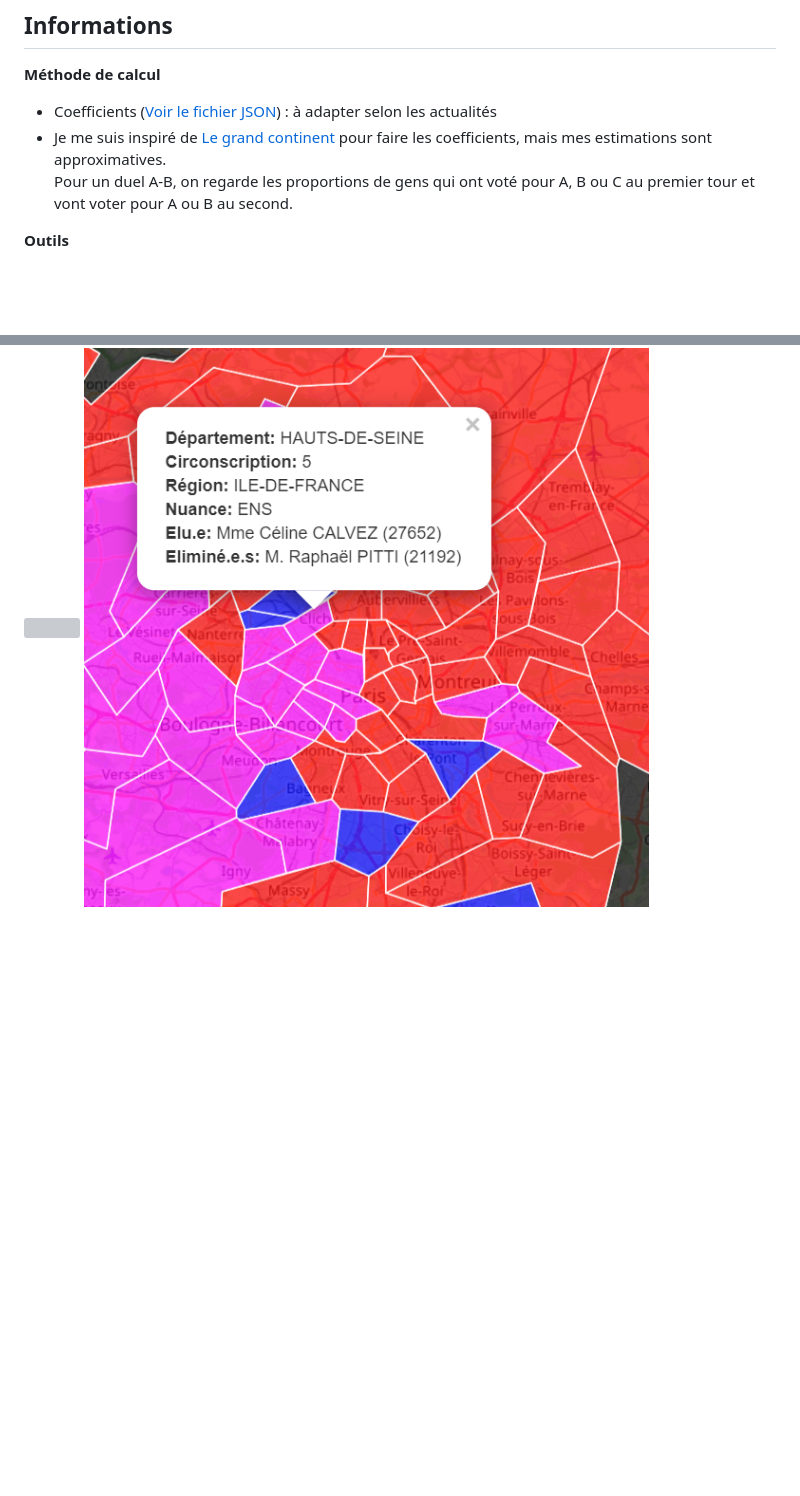
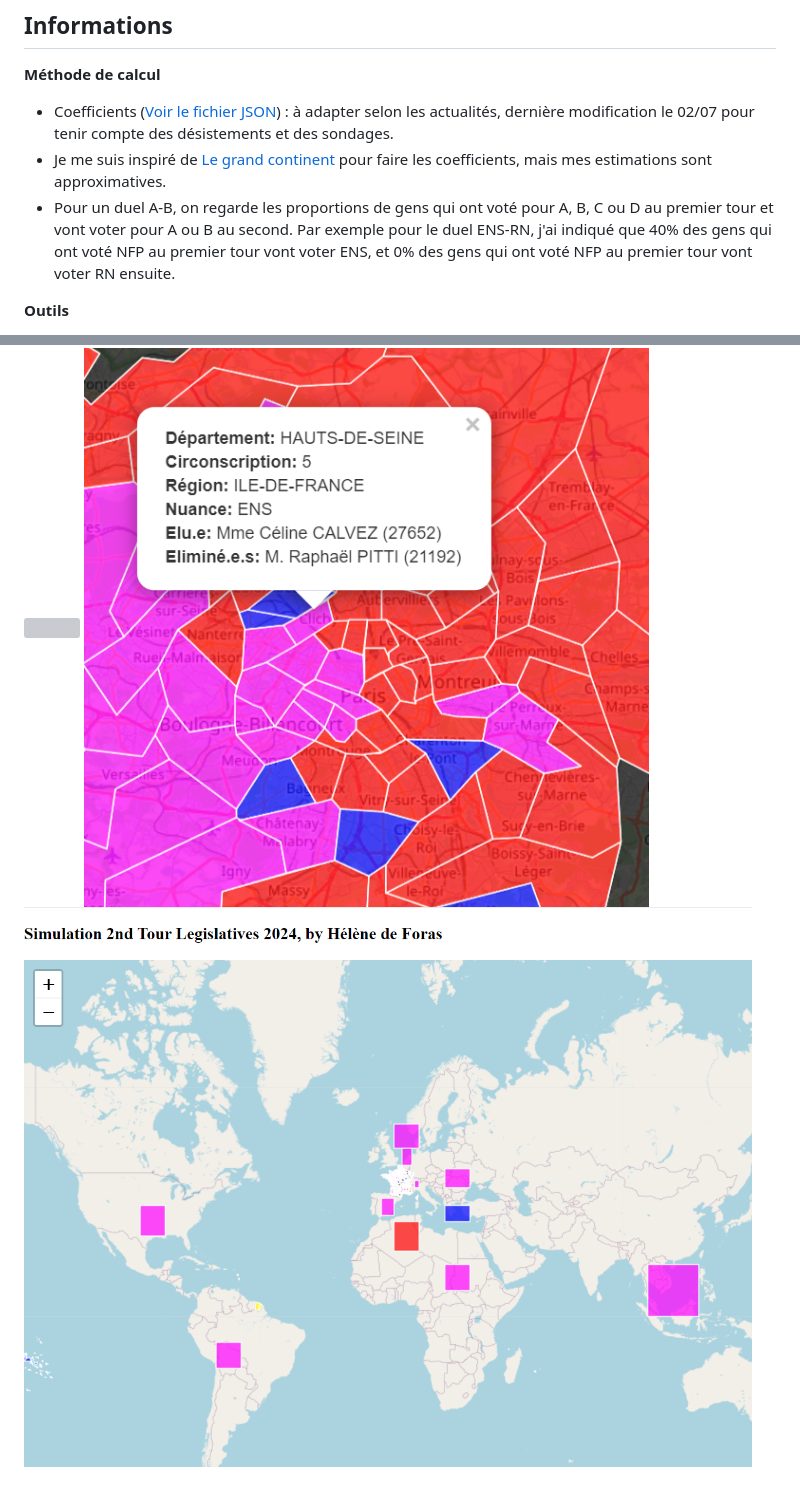
Before and after one commit to lndeforas/Simulation_Legislatives_2024, a Markdown page: README.md, 2 parts joined by grey strips. Drawn GitHub-style; pictures changed too: images/Capture d’écran 2024-07-03 103005.png (added); blank space fills up the shorter version; grey boxes are pictures that could not be loaded.

```diff
--- a/README.md
+++ b/README.md
@@ -1,9 +1,9 @@
 ## Informations
 
 **Méthode de calcul**
-- Coefficients ([Voir le fichier JSON](json.html)) : à adapter selon les actualités
+- Coefficients ([Voir le fichier JSON](coefficients.json)) : à adapter selon les actualités, dernière modification le 02/07 pour tenir compte des désistements et des sondages.
 - Je me suis inspiré de [Le grand continent](https://legrandcontinent.eu/fr/2024/07/02/la-baisse-de-la-participation-au-second-tour-pourrait-donner-la-majorite-absolue-au-rn/#:~:text=Reports%20de%20voix%20dans%20les,4%20lignes%20et%2011%20colonnes.&text=Lors%20du%20premier%20tour%2C%20le,du%20premier%20tour%20de%202022.) pour faire les coefficients, mais mes estimations sont approximatives.
-  Pour un duel A-B, on regarde les proportions de gens qui ont voté pour A, B ou C au premier tour et vont voter pour A ou B au second.
+- Pour un duel A-B, on regarde les proportions de gens qui ont voté pour A, B, C ou D au premier tour et vont voter pour A ou B au second. Par exemple pour le duel ENS-RN, j'ai indiqué que 40% des gens qui ont voté NFP au premier tour vont voter ENS, et 0% des gens qui ont voté NFP au premier tour vont voter RN ensuite.
 
 **Outils**
 - Webscraping : BeautifulSoup and requests
@@ -19,3 +19,4 @@
 ## Screenshots du site
 ![](images/Capture%20d’écran%202024-07-02%20154034.png)
 ![](images/Capture%20d’écran%202024-07-02%20154105.png)
+![](images/Capture%20d’écran%202024-07-03%20103005.png)
```
Also changed, not shown: 7 other files.
